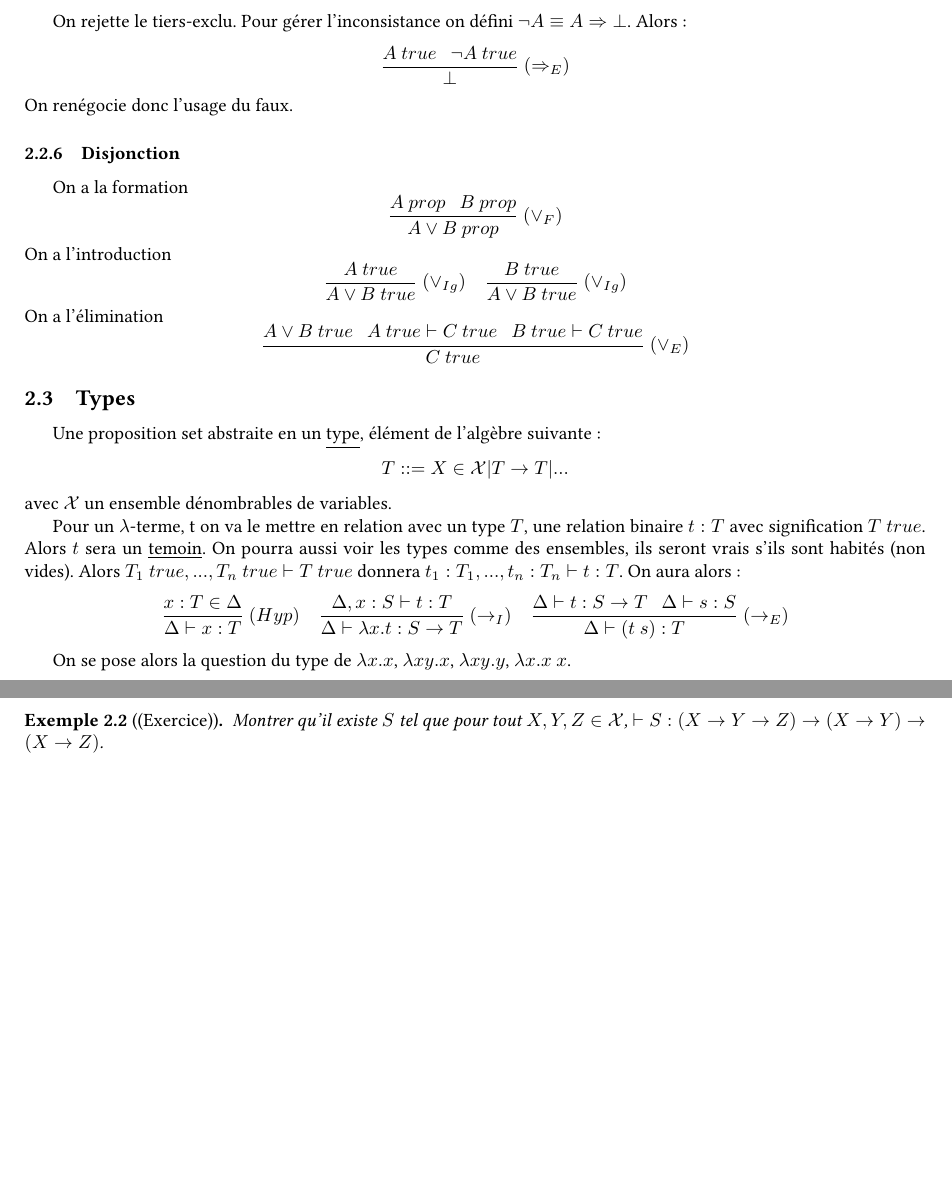
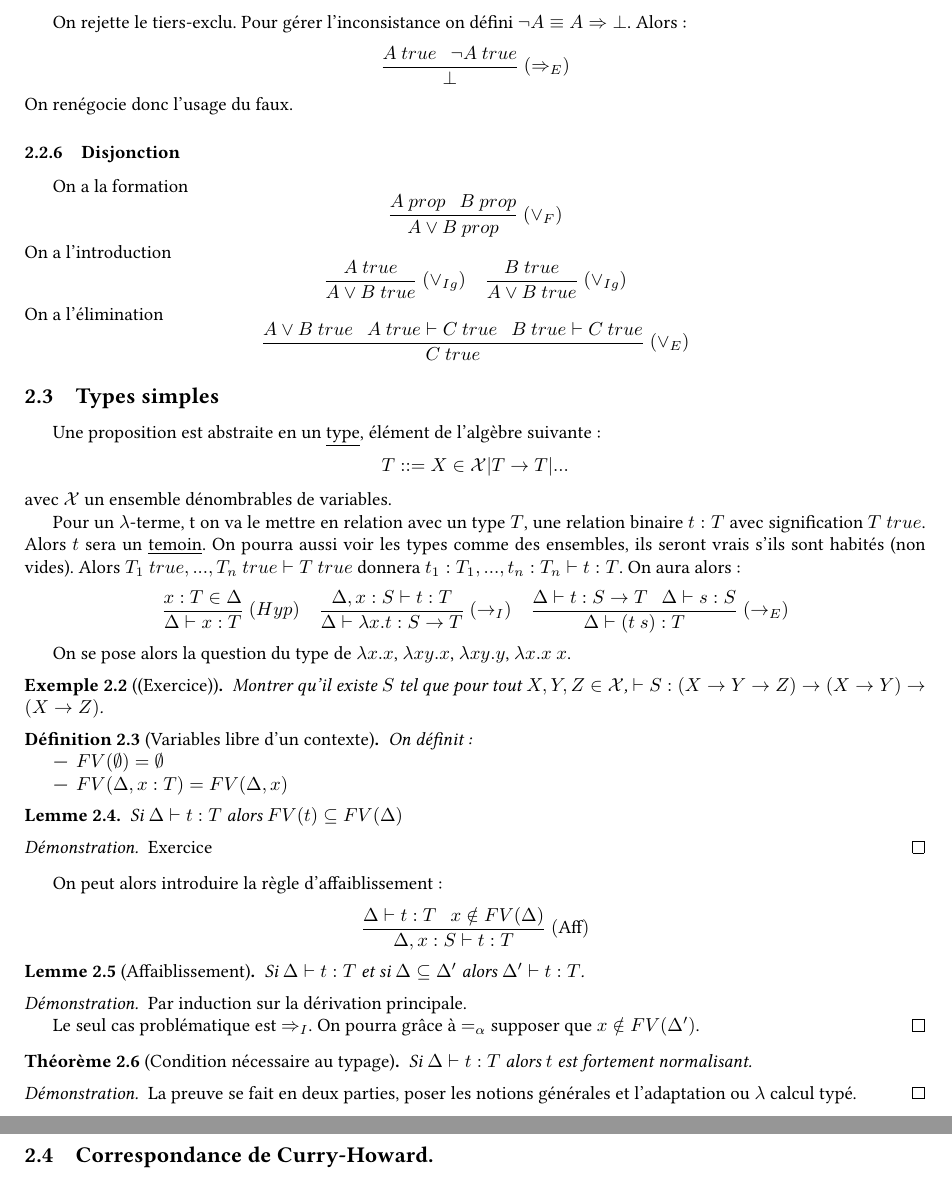
Before and after one commit to lecfab/M1IF2Sem, a LaTeX document (PnP/cours/cours.tex): two parts of pages 7 and 8 of 8 before the commit and two parts of pages 8 and 9 of 9 after it, joined at a grey line, cut so that both start at the same text, the shorter picture padded with empty space. Compiled offline with pdfLaTeX.

Commit message:
modif PP

```diff
--- a/PnP/cours/cours.tex
+++ b/PnP/cours/cours.tex
@@ -395,8 +432,8 @@ On a l'introduction
 On a l'élimination
 \[\rRule{\vee_E}{A\vee B\ true\ \ \ A\ true\vdash C\ true\ \ \ B\ true\vdash C\ true}{C\ true}\]
 
-\subsection{Types}
-Une proposition set abstraite en un \underline{type}, élément de l'algèbre suivante :\[T::=X\in\X|T\rightarrow T|...\] avec $\X$ un ensemble dénombrables de variables.
+\subsection{Types simples}
+Une proposition est abstraite en un \underline{type}, élément de l'algèbre suivante :\[T::=X\in\X|T\rightarrow T|...\] avec $\X$ un ensemble dénombrables de variables.
 
 Pour un $\lambda$-terme, t on va le mettre en relation avec un type $T$, une relation binaire $t:T$ avec signification $T\ true$. Alors $t$ sera un \underline{temoin}. On pourra aussi voir les types comme des ensembles, ils seront vrais s'ils sont habités (non vides). Alors $T_1\ true,...,T_n\ true\vdash T\ true$ donnera $t_1:T_1,...,t_n:T_n\vdash t:T$. On aura alors :
 \[\begin{array}{r c l}\rRule{Hyp}{x:T\in\Delta}{\Delta\vdash x:T}&\rRule{\rightarrow_I}{\Delta,x:S\vdash t:T}{\Delta\vdash \lambda x.t:S\rightarrow T}&
@@ -407,4 +444,35 @@ On se pose alors la question du type de $\lambda x.x$, $\lambda xy.x$, $\lambda
 
 \Ex{(Exercice)}{}{Montrer qu'il existe $S$ tel que pour tout $X,Y,Z\in\X$, $\vdash S:(X\rightarrow Y\rightarrow Z)\rightarrow (X\rightarrow Y)\rightarrow (X\rightarrow Z)$.}
 
+\Def{Variables libre d'un contexte}{def:varlibrecontext}{On définit:
+
+\begin{itemize}
+\item $FV(\emptyset)=\emptyset$
+\item $FV(\Delta, x:T)=FV(\Delta,x)$
+\end{itemize}}
+
+\Lem{}{lem:preuvedetypeetvarlibres}{Si $\Delta\vdash t:T$ alors $FV(t)\subseteq FV(\Delta)$}
+
+\begin{proof}
+Exercice
+\end{proof}
+
+On peut alors introduire la règle d'affaiblissement :
+\[\rRule{\text{Aff}}{\Delta\vdash t:T\ \ \ x\notin FV(\Delta)}{\Delta,x:S\vdash t:T}\]
+\Lem{Affaiblissement}{lem:aff}{Si $\Delta\vdash t:T$ et si $\Delta\subseteq\Delta'$ alors $\Delta'\vdash t:T$.}
+
+\begin{proof}
+Par induction sur la dérivation principale.
+
+Le seul cas problématique est $\Rightarrow_I$. On pourra grâce à $\alphaeq$ supposer que $x\notin FV(\Delta')$.
+\end{proof}
+
+\Thm{Condition nécessaire au typage}{thm:CNType}{Si $\Delta\vdash t:T$ alors $t$ est fortement normalisant.}
+
+\begin{proof}
+La preuve se fait en deux parties, poser les notions générales et l'adaptation ou $\lambda$ calcul typé.
+\end{proof}
+
+\subsection{Correspondance de Curry-Howard.}
+
 \end{document}
```
Also changed, not shown: PnP/cours/cours.tex (55 more changed lines).
